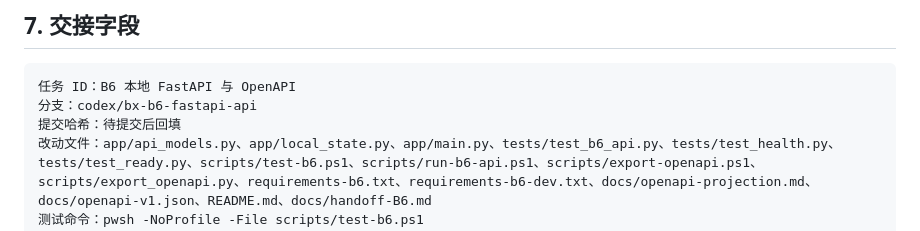
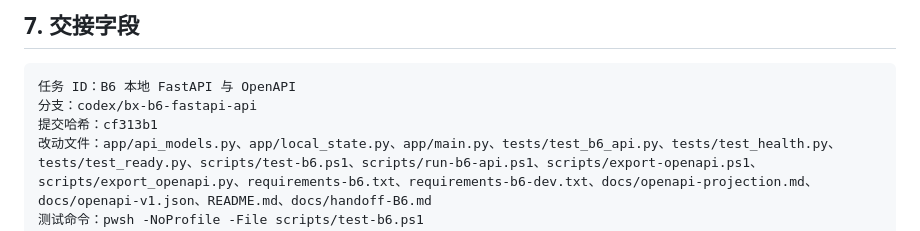
Before and after one commit to CBL486/kun, a Markdown page: docs/handoff-B6.md, the part around the change. Rendered like a GitHub page.

Commit message:
docs: record B6 implementation hash

````diff
--- a/docs/handoff-B6.md
+++ b/docs/handoff-B6.md
@@ -119,7 +119,7 @@ B6 API、health、ready：17 项通过
 ```text
 任务 ID：B6 本地 FastAPI 与 OpenAPI
 分支：codex/bx-b6-fastapi-api
-提交哈希：待提交后回填
+提交哈希：cf313b1
 改动文件：app/api_models.py、app/local_state.py、app/main.py、tests/test_b6_api.py、tests/test_health.py、tests/test_ready.py、scripts/test-b6.ps1、scripts/run-b6-api.ps1、scripts/export-openapi.ps1、scripts/export_openapi.py、requirements-b6.txt、requirements-b6-dev.txt、docs/openapi-projection.md、docs/openapi-v1.json、README.md、docs/handoff-B6.md
 测试命令：pwsh -NoProfile -File scripts/test-b6.ps1
 测试结果：B1-B5 75 项、B6 17 项，合计 92 项通过
````
